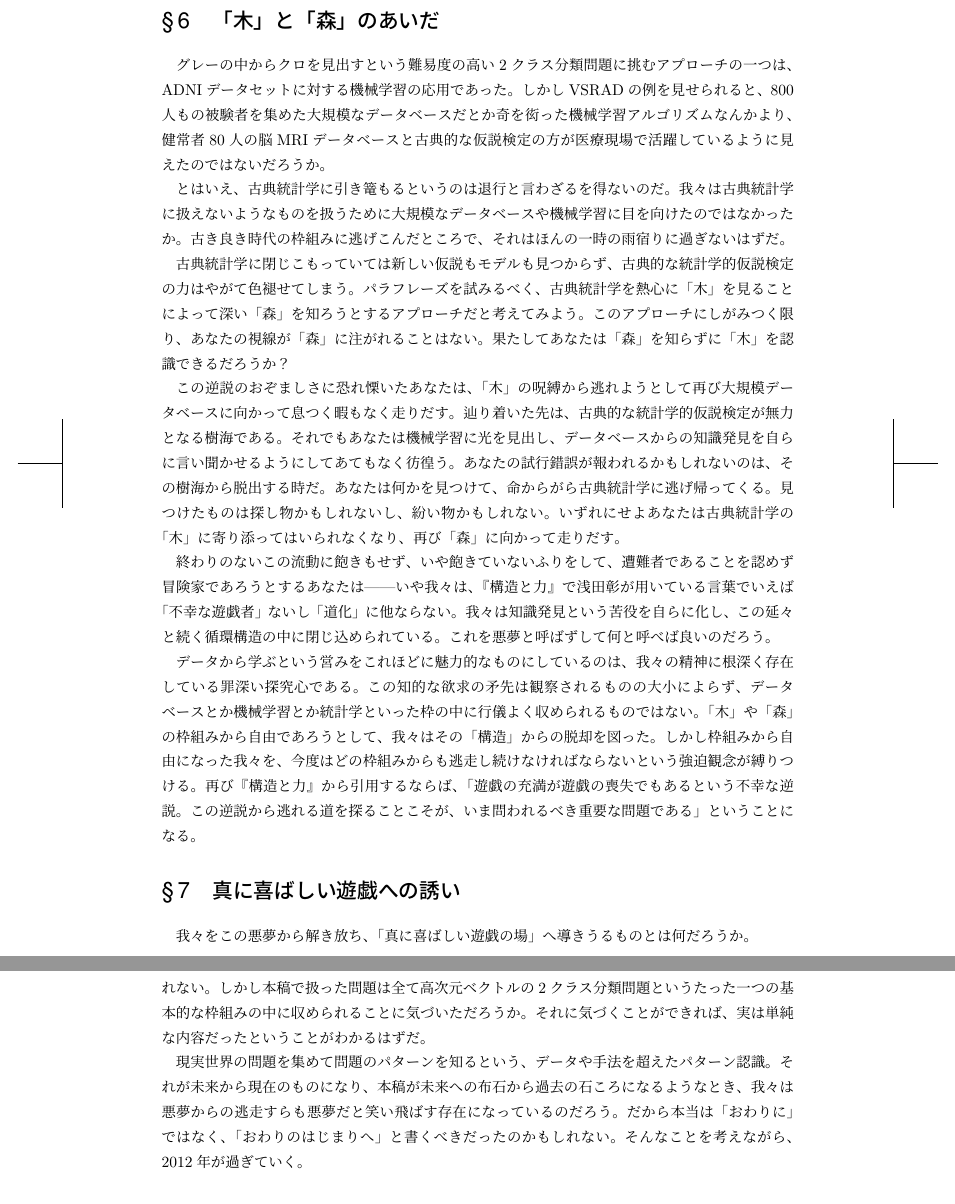
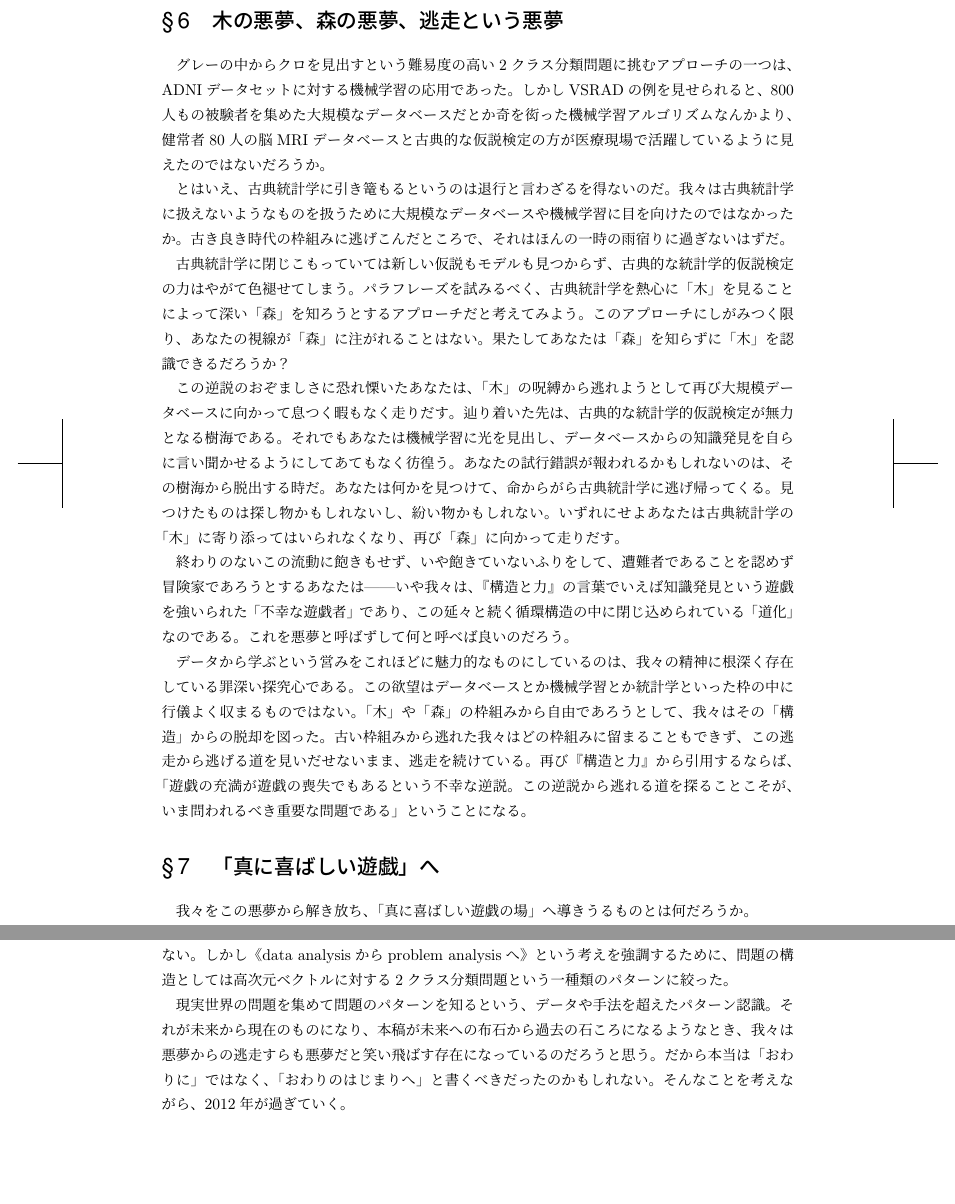
Before and after one commit to hayamiz/dbtimes-vol02, a LaTeX book (book.tex, which reads momoko-01.tex): two parts of pages 40 and 42 of 60, joined at a grey line, cut at the place of the change. Compiled offline with pLaTeX and dvipdfmx.

Commit message:
update article

```diff
--- a/momoko-01.tex
+++ b/momoko-01.tex
@@ -257,7 +257,7 @@ VSRADはこのVBMを基礎にしており、調べたい患者のMRI画像と80
 だから少なくともデータ解析の世界においてはビッグデータの幻影に怯える必要はない。
 大きければ大きいほど良いなどというちっぽけな固定観念が、偉大な知識発見の妨げになってしまうかもしれないということの方が余程恐ろしいのだ。
 
-\section{「木」と「森」のあいだ}
+\section{木の悪夢、森の悪夢、逃走という悪夢}
 グレーの中からクロを見出すという難易度の高い2クラス分類問題に挑むアプローチの一つは、ADNIデータセットに対する機械学習の応用であった。しかしVSRADの例を見せられると、800人もの被験者を集めた大規模なデータベースだとか奇を衒った機械学習アルゴリズムなんかより、健常者80人の脳MRIデータベースと古典的な仮説検定の方が医療現場で活躍しているように見えたのではないだろうか。
 
 とはいえ、古典統計学に引き篭もるというのは退行と言わざるを得ないのだ。我々は古典統計学に扱えないようなものを扱うために大規模なデータベースや機械学習に目を向けたのではなかったか。古き良き時代の枠組みに逃げこんだところで、それはほんの一時の雨宿りに過ぎないはずだ。
@@ -266,12 +266,12 @@ VSRADはこのVBMを基礎にしており、調べたい患者のMRI画像と80
 
 この逆説のおぞましさに恐れ慄いたあなたは、「木」の呪縛から逃れようとして再び大規模データベースに向かって息つく暇もなく走りだす。辿り着いた先は、古典的な統計学的仮説検定が無力となる樹海である。それでもあなたは機械学習に光を見出し、データベースからの知識発見を自らに言い聞かせるようにしてあてもなく彷徨う。あなたの試行錯誤が報われるかもしれないのは、その樹海から脱出する時だ。あなたは何かを見つけて、命からがら古典統計学に逃げ帰ってくる。見つけたものは探し物かもしれないし、紛い物かもしれない。いずれにせよあなたは古典統計学の「木」に寄り添ってはいられなくなり、再び「森」に向かって走りだす。
 
-終わりのないこの流動に飽きもせず、いや飽きていないふりをして、遭難者であることを認めず冒険家であろうとするあなたは------いや我々は、『構造と力』で浅田彰が用いている言葉でいえば「不幸な遊戯者」ないし「道化」に他ならない。我々は知識発見という苦役を自らに化し、この延々と続く循環構造の中に閉じ込められている。これを悪夢と呼ばずして何と呼べば良いのだろう。
+終わりのないこの流動に飽きもせず、いや飽きていないふりをして、遭難者であることを認めず冒険家であろうとするあなたは------いや我々は、『構造と力』の言葉でいえば知識発見という遊戯を強いられた「不幸な遊戯者」であり、この延々と続く循環構造の中に閉じ込められている「道化」なのである。これを悪夢と呼ばずして何と呼べば良いのだろう。
 
-データから学ぶという営みをこれほどに魅力的なものにしているのは、我々の精神に根深く存在している罪深い探究心である。この知的な欲求の矛先は観察されるものの大小によらず、データベースとか機械学習とか統計学といった枠の中に行儀よく収められるものではない。「木」や「森」の枠組みから自由であろうとして、我々はその「構造」からの脱却を図った。しかし枠組みから自由になった我々を、今度はどの枠組みからも逃走し続けなければならないという強迫観念が縛りつける。
+データから学ぶという営みをこれほどに魅力的なものにしているのは、我々の精神に根深く存在している罪深い探究心である。この欲望はデータベースとか機械学習とか統計学といった枠の中に行儀よく収まるものではない。「木」や「森」の枠組みから自由であろうとして、我々はその「構造」からの脱却を図った。古い枠組みから逃れた我々はどの枠組みに留まることもできず、この逃走から逃げる道を見いだせないまま、逃走を続けている。
 再び『構造と力』から引用するならば、「遊戯の充満が遊戯の喪失でもあるという不幸な逆説。この逆説から逃れる道を探ることこそが、いま問われるべき重要な問題である」ということになる。
 %穏やかで幸福なプレイグラウンドは、一体何処にあるのだろう？
 
-\section{真に喜ばしい遊戯への誘い}
+\section{「真に喜ばしい遊戯」へ}
 我々をこの悪夢から解き放ち、「真に喜ばしい遊戯の場」へ導きうるものとは何だろうか。
 
@@ -290,8 +290,8 @@ VSRADはこのVBMを基礎にしており、調べたい患者のMRI画像と80
 本稿の主張を思い切って標語的に纏めてしまえば、《data analysisからproblem analysisへ》ということになるだろう。この方向性は1962年にTukeyが"The Future of Data Analysis"の中で論じたもののはずだが、2012年の終わりを迎える今日になっても悪夢が終わる気配はない。
 
-本稿では、仮説検定からビッグデータに至るまで網羅的にキーワードをかき集め、それらを医学・医療の実例の中で整理し直すという試みを行った。特に第4節・第5節には最先端の医学的テーマや機械学習の高度な手法も遠慮なく盛り込んだので、非常に込み入った内容に見えたかもしれない。しかし本稿で扱った問題は全て高次元ベクトルの2クラス分類問題というたった一つの基本的な枠組みの中に収められることに気づいただろうか。それに気づくことができれば、実は単純な内容だったということがわかるはずだ。
+本稿では、仮説検定からビッグデータに至るまで網羅的にキーワードをかき集め、それらを医学・医療の文脈の中で整理し直すという試みを行った。特に第4節・第5節には最先端の医学的テーマや機械学習の高度な手法も遠慮なく盛り込んだので非常に込み入った内容に見えたかもしれない。しかし《data analysisからproblem analysisへ》という考えを強調するために、問題の構造としては高次元ベクトルに対する2クラス分類問題という一種類のパターンに絞った。
 
-現実世界の問題を集めて問題のパターンを知るという、データや手法を超えたパターン認識。それが未来から現在のものになり、本稿が未来への布石から過去の石ころになるようなとき、我々は悪夢からの逃走すらも悪夢だと笑い飛ばす存在になっているのだろう。だから本当は「おわりに」ではなく、「おわりのはじまりへ」と書くべきだったのかもしれない。そんなことを考えながら、2012年が過ぎていく。
+現実世界の問題を集めて問題のパターンを知るという、データや手法を超えたパターン認識。それが未来から現在のものになり、本稿が未来への布石から過去の石ころになるようなとき、我々は悪夢からの逃走すらも悪夢だと笑い飛ばす存在になっているのだろうと思う。だから本当は「おわりに」ではなく、「おわりのはじまりへ」と書くべきだったのかもしれない。そんなことを考えながら、2012年が過ぎていく。
 
 %統計学・機械学習の応用研究においてこの考え方が目新しくなくなり、もはや論ずる価値を持たなくなるような未来を思い描きながら本稿を執筆した。
 
```
Also changed, not shown: momoko-01.tex (12 more changed lines).
